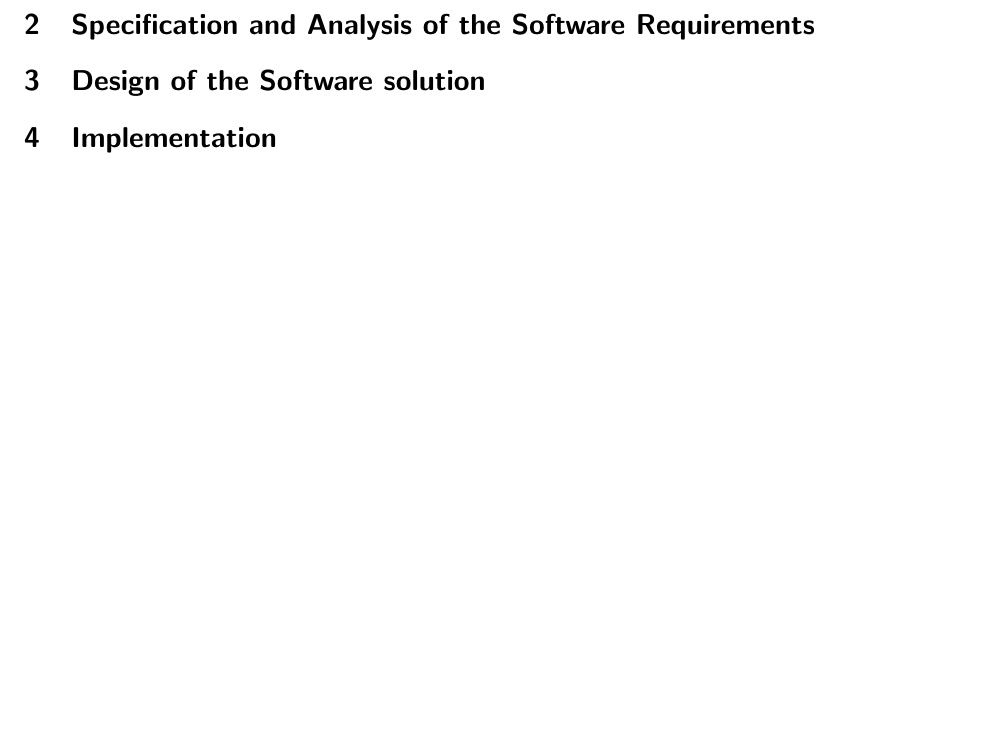
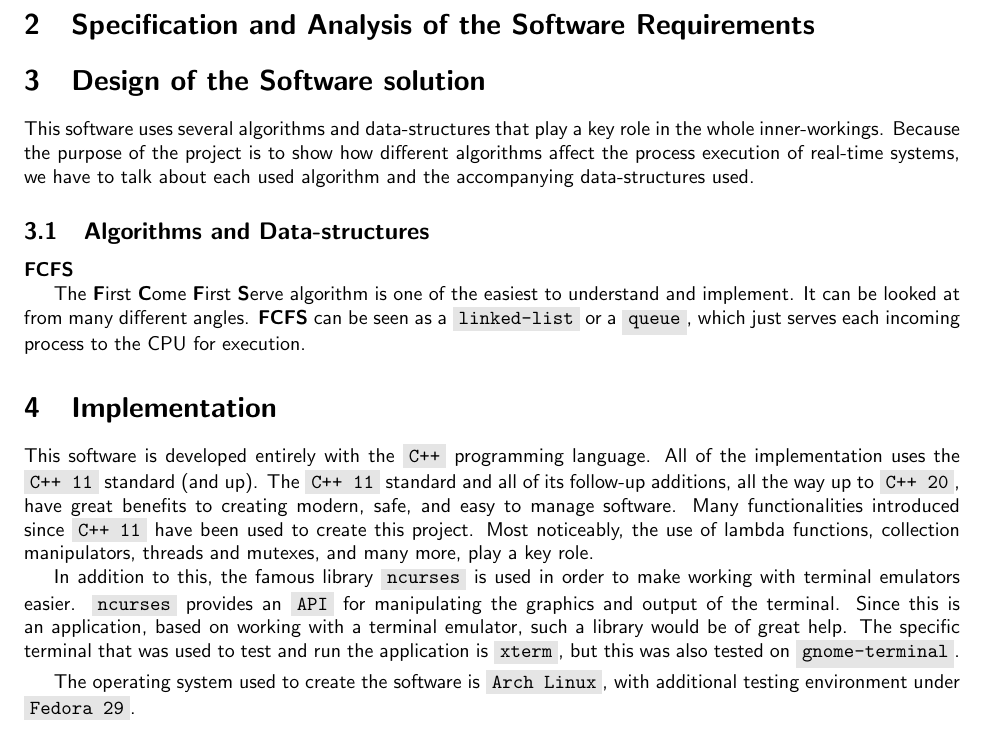
Before and after one commit to Anarcroth/process-scheduling-analysis, a LaTeX document (documentation/DOC.tex): part of page 2 of 2 before the commit and part of page 2 of 3 after it, cut so that both start at the same text, the shorter picture padded with empty space. Compiled offline with pdfLaTeX.

Commit message:
Adds doc comments and more documentation

```diff
--- a/documentation/DOC.tex
+++ b/documentation/DOC.tex
@@ -37,7 +37,21 @@ Another thing to consider is the type of the system that lies under the processe
 
 \section{Design of the Software solution}
 
+This software uses several algorithms and data-structures that play a key role in the whole inner-workings. Because the purpose of the project is to show how different algorithms affect the process execution of real-time systems, we have to talk about each used algorithm and the accompanying data-structures used.
+
+\subsection{Algorithms and Data-structures}
+
+\textbf{FCFS}
+
+The \textbf{F}irst \textbf{C}ome \textbf{F}irst \textbf{S}erve algorithm is one of the easiest to understand and implement. It can be looked at from many different angles. \textbf{FCFS} can be seen as a \code{linked-list} or a \code{queue}, which just serves each incoming process to the CPU for execution.
+
 \section{Implementation}
+
+This software is developed entirely with the \code{C++} programming language. All of the implementation uses the \code{C++ 11} standard (and up). The \code{C++ 11} standard and all of its follow-up additions, all the way up to \code{C++ 20}, have great benefits to creating modern, safe, and easy to manage software. Many functionalities introduced since \code{C++ 11} have been used to create this project. Most noticeably, the use of lambda functions, collection manipulators, threads and mutexes, and many more, play a key role.
+
+In addition to this, the famous library \code{ncurses} is used in order to make working with terminal emulators easier. \code{ncurses} provides an \code{API} for manipulating the graphics and output of the terminal. Since this is an application, based on working with a terminal emulator, such a library would be of great help. The specific terminal that was used to test and run the application is \code{xterm}, but this was also tested on \code{gnome-terminal}.
+
+The operating system used to create the software is \code{Arch Linux}, with additional testing environment under \code{Fedora 29}.
 
 \section{Testing}
 
```
Also changed, not shown: 3 other files.
